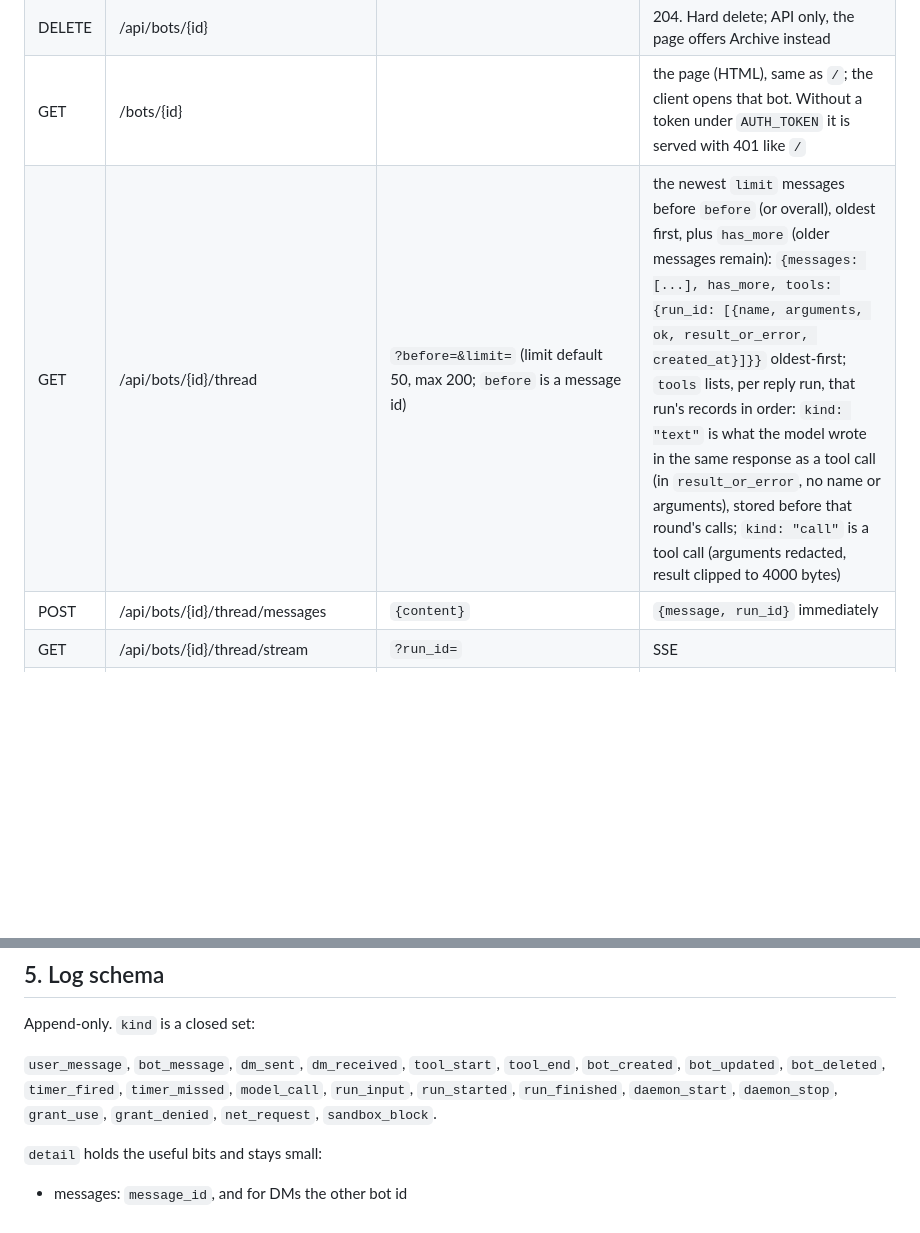
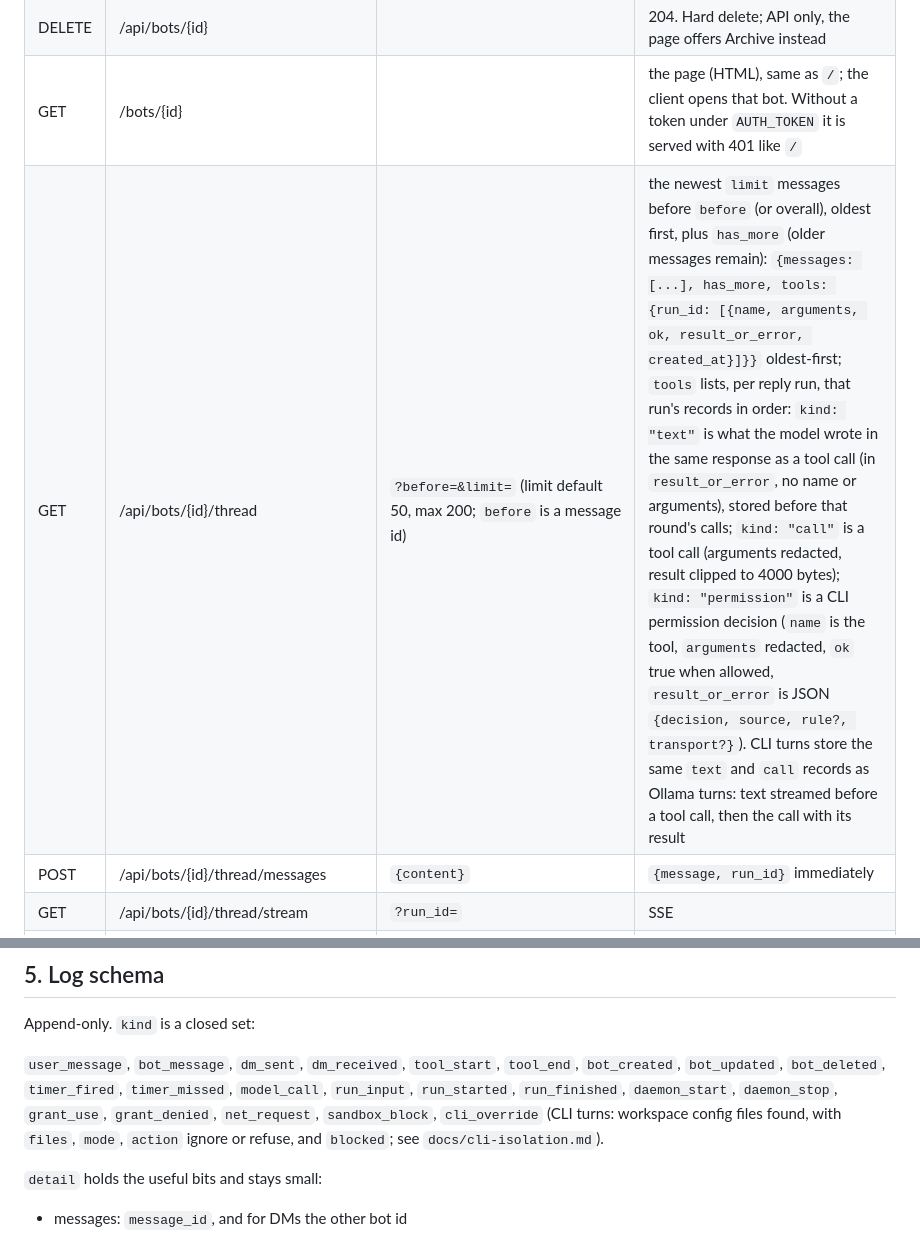
Before and after one commit to PixnBits/local-grok-bots, a Markdown page: docs/specs.md, 2 parts joined by grey strips. GitHub-like rendering; blank space fills up the shorter version.

Commit message:
Document permission records and cli_override in the specs.

```diff
--- a/docs/specs.md
+++ b/docs/specs.md
@@ -109,7 +109,7 @@ JSON over HTTP. One SSE stream for a live turn. All routes under `/api`.
 | PATCH | /api/bots/{id} | `{name?, label?, description?, mark?, model?, status?, pinned?, hidden?, archived?}` | bot. `archived: true` stamps `archived_at`, pauses the bot's enabled timers (marked `archive_paused`), and stops new runs; the thread, memory, timers, and queued messages are kept. `archived: false` clears it, re-enables only the timers archiving paused (next fire counted from now), and starts a run if messages are waiting. Bots carry `archived` and `archived_at` |
 | DELETE | /api/bots/{id} | | 204. Hard delete; API only, the page offers Archive instead |
 | GET | /bots/{id} | | the page (HTML), same as `/`; the client opens that bot. Without a token under `AUTH_TOKEN` it is served with 401 like `/` |
-| GET | /api/bots/{id}/thread | `?before=&limit=` (limit default 50, max 200; `before` is a message id) | the newest `limit` messages before `before` (or overall), oldest first, plus `has_more` (older messages remain): `{messages: [...], has_more, tools: {run_id: [{name, arguments, ok, result_or_error, created_at}]}}` oldest-first; `tools` lists, per reply run, that run's records in order: `kind: "text"` is what the model wrote in the same response as a tool call (in `result_or_error`, no name or arguments), stored before that round's calls; `kind: "call"` is a tool call (arguments redacted, result clipped to 4000 bytes) |
+| GET | /api/bots/{id}/thread | `?before=&limit=` (limit default 50, max 200; `before` is a message id) | the newest `limit` messages before `before` (or overall), oldest first, plus `has_more` (older messages remain): `{messages: [...], has_more, tools: {run_id: [{name, arguments, ok, result_or_error, created_at}]}}` oldest-first; `tools` lists, per reply run, that run's records in order: `kind: "text"` is what the model wrote in the same response as a tool call (in `result_or_error`, no name or arguments), stored before that round's calls; `kind: "call"` is a tool call (arguments redacted, result clipped to 4000 bytes); `kind: "permission"` is a CLI permission decision (`name` is the tool, `arguments` redacted, `ok` true when allowed, `result_or_error` is JSON `{decision, source, rule?, transport?}`). CLI turns store the same `text` and `call` records as Ollama turns: text streamed before a tool call, then the call with its result |
 | POST | /api/bots/{id}/thread/messages | `{content}` | `{message, run_id}` immediately |
 | GET | /api/bots/{id}/thread/stream | `?run_id=` | SSE |
 | POST | /api/bots/{id}/runs/{run_id}/cancel | | `{status}` |
@@ -204,7 +204,7 @@ Named grants (`net`, `git`, `ssh`, `build`) live on the bot. The profile and the
 
 Append-only. `kind` is a closed set:
 
-`user_message`, `bot_message`, `dm_sent`, `dm_received`, `tool_start`, `tool_end`, `bot_created`, `bot_updated`, `bot_deleted`, `timer_fired`, `timer_missed`, `model_call`, `run_input`, `run_started`, `run_finished`, `daemon_start`, `daemon_stop`, `grant_use`, `grant_denied`, `net_request`, `sandbox_block`.
+`user_message`, `bot_message`, `dm_sent`, `dm_received`, `tool_start`, `tool_end`, `bot_created`, `bot_updated`, `bot_deleted`, `timer_fired`, `timer_missed`, `model_call`, `run_input`, `run_started`, `run_finished`, `daemon_start`, `daemon_stop`, `grant_use`, `grant_denied`, `net_request`, `sandbox_block`, `cli_override` (CLI turns: workspace config files found, with `files`, `mode`, `action` ignore or refuse, and `blocked`; see `docs/cli-isolation.md`).
 
 `detail` holds the useful bits and stays small:
 
```
Also changed, not shown: other parts of docs/specs.md (+1 -1 lines), docs/cli-permissions.md (+9 -0 lines).
